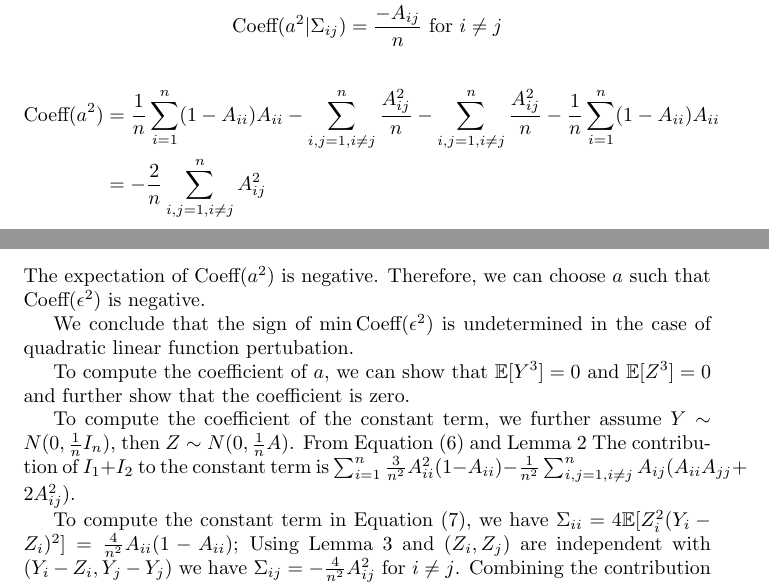
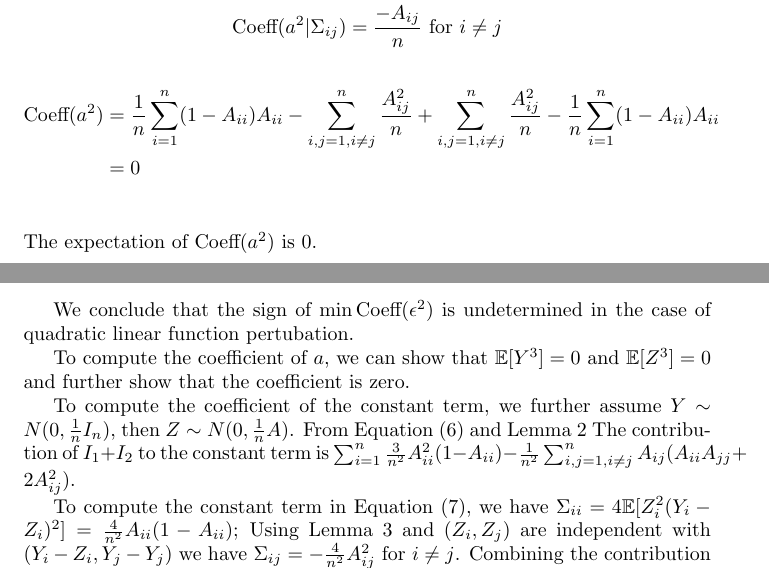
Before and after one commit to zhaofeng-shu33/non-linear-activation-function, a LaTeX document (non_linear.tex): two parts of pages 4 and 5 of 5, joined at a grey line, cut so that both start at the same text. Compiled offline with pdfLaTeX.

Commit message:
update results

```diff
--- a/non_linear.tex
+++ b/non_linear.tex
@@ -151,10 +151,10 @@ To compute the coefficient of $a^2$, we let $\widetilde{Z}=(I-A)Y$, which has ze
 \textrm{Coeff}(a^2 | \Sigma_{ij}) & = \frac{-A_{ij}}{n}  \textrm{ for } i \neq j
 \end{align*}
 \begin{align*}
-\textrm{Coeff}(a^2) & = \frac{1}{n}\sum_{i=1}^n (1-A_{ii})A_{ii}  - \sum_{i,j=1, i\neq j}^n \frac{A_{ij}^2}{n} - \sum_{i,j=1, i \neq j}^n \frac{A^2_{ij}}{n} - \frac{1}{n}\sum_{i=1}^n (1-A_{ii})A_{ii} \\
-& = -\frac{2}{n} \sum_{i,j=1, i\neq j }^n A^2_{ij} \\
+\textrm{Coeff}(a^2) & = \frac{1}{n}\sum_{i=1}^n (1-A_{ii})A_{ii}  - \sum_{i,j=1, i\neq j}^n \frac{A_{ij}^2}{n} + \sum_{i,j=1, i \neq j}^n \frac{A^2_{ij}}{n} - \frac{1}{n}\sum_{i=1}^n (1-A_{ii})A_{ii} \\
+& = 0\\
 \end{align*}
-The expectation of $\textrm{Coeff}(a^2)$ is negative. Therefore, we can choose $a$ such that $\textrm{Coeff}(\epsilon^2)$ is negative.
+The expectation of $\textrm{Coeff}(a^2)$ is 0.
 
 We conclude that the sign of $\min \textrm{Coeff}(\epsilon^2)$ is undetermined in the case of quadratic linear function pertubation.
 
```
Also changed, not shown: non_linear.tex (6 more changed lines).
